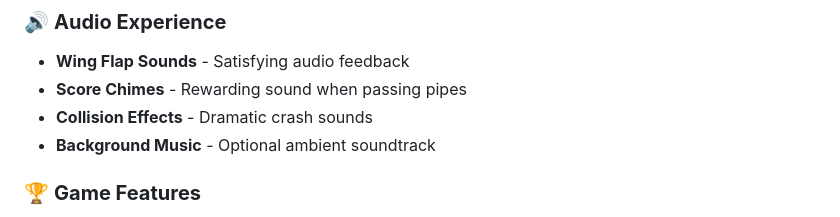
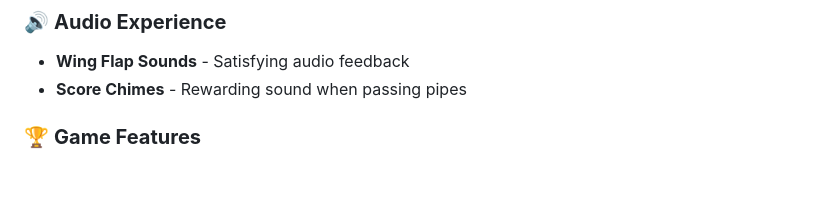
Before and after one commit to Rupayan2005/Cool-Projects, a Markdown page: Flappy Bird/README.md, the part around the change. GitHub-like rendering; blank space fills up the shorter version.

```diff
--- a/Flappy Bird/README.md
+++ b/Flappy Bird/README.md
@@ -30,8 +30,6 @@
 ### 🔊 **Audio Experience**
 - **Wing Flap Sounds** - Satisfying audio feedback
 - **Score Chimes** - Rewarding sound when passing pipes
-- **Collision Effects** - Dramatic crash sounds
-- **Background Music** - Optional ambient soundtrack
 
 ### 🏆 **Game Features**
 - **High Score System** - Persistent local storage
```
